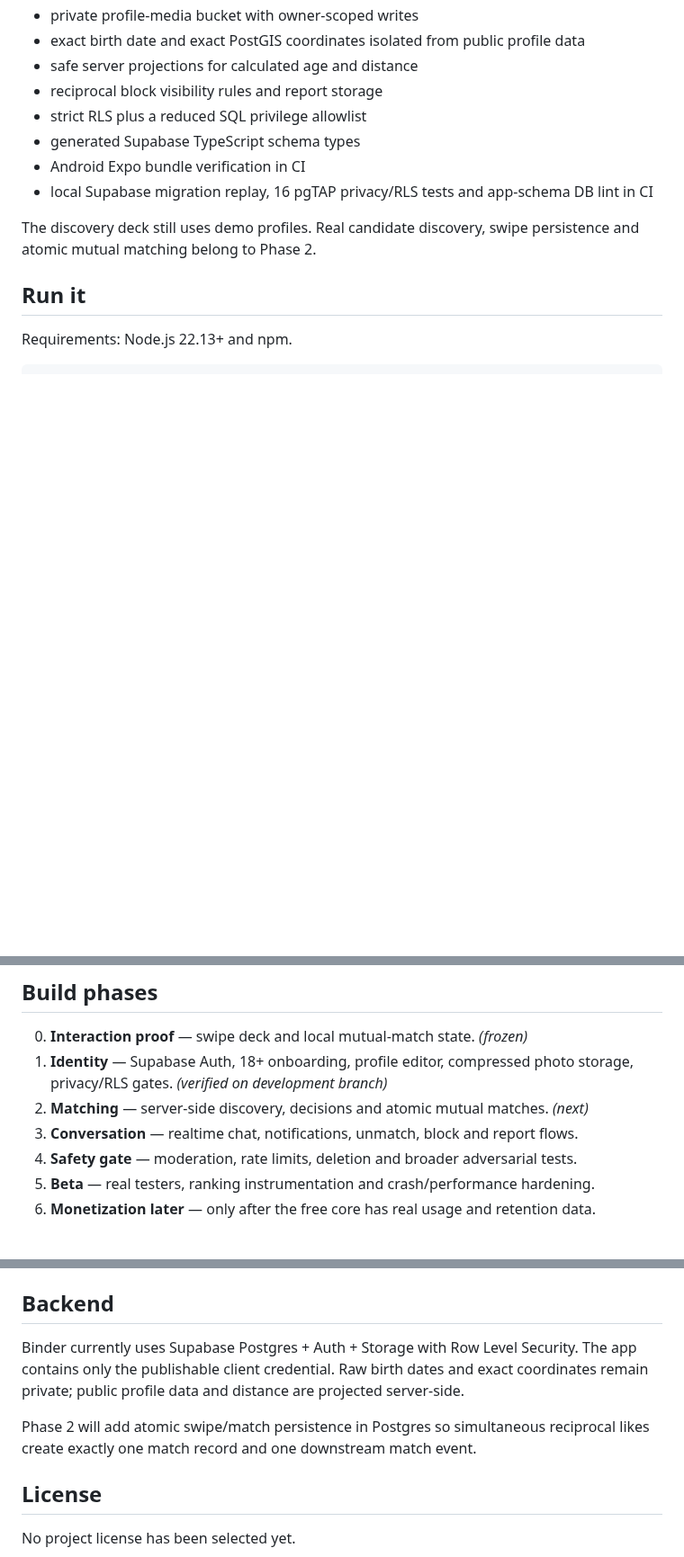
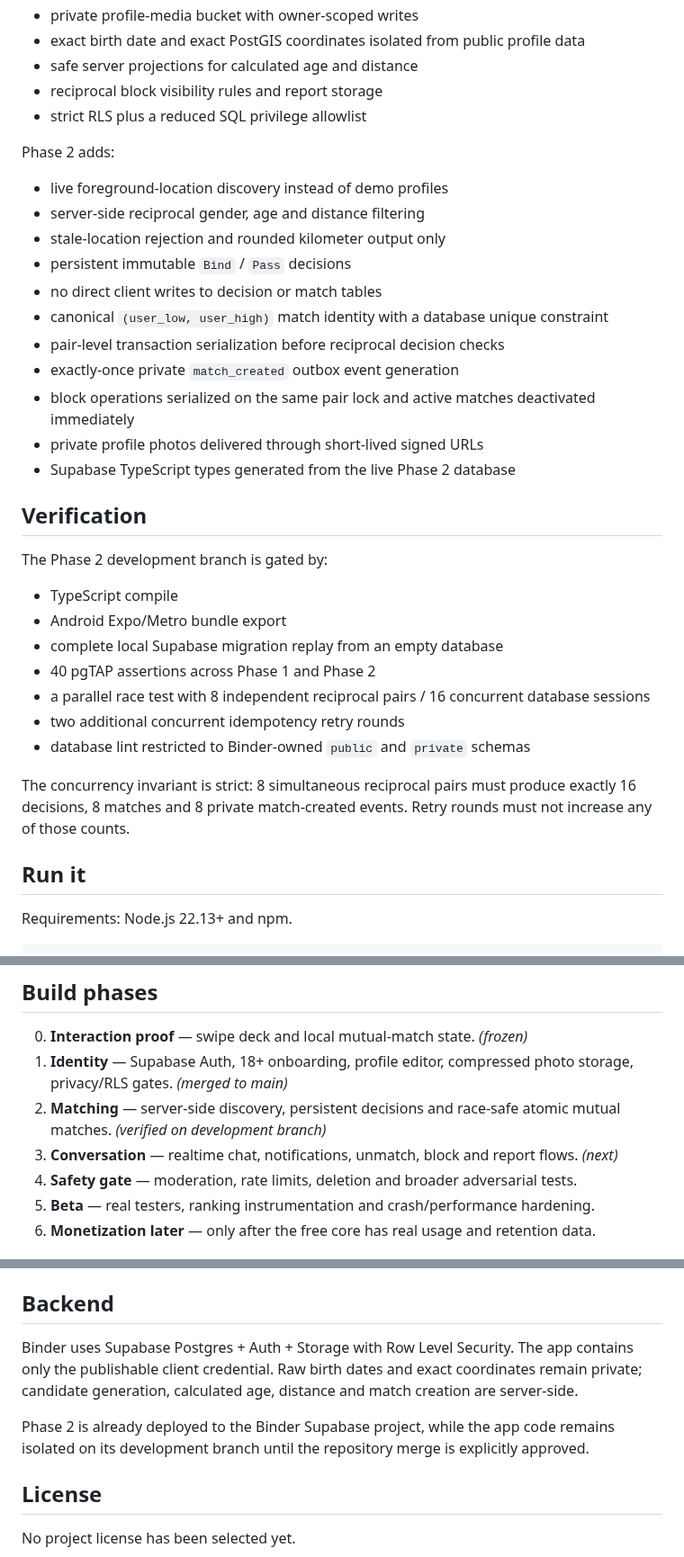
Before and after one commit to BEKO2210/Binder, a Markdown page: README.md, 3 parts joined by grey strips. Shown at 90% size. Rendered like a GitHub page; blank space fills up the shorter version.

Commit message:
phase2: document verified matching foundation

```diff
--- a/README.md
+++ b/README.md
@@ -20,11 +20,34 @@ Phase 1 includes:
 - safe server projections for calculated age and distance
 - reciprocal block visibility rules and report storage
 - strict RLS plus a reduced SQL privilege allowlist
-- generated Supabase TypeScript schema types
-- Android Expo bundle verification in CI
-- local Supabase migration replay, 16 pgTAP privacy/RLS tests and app-schema DB lint in CI
 
-The discovery deck still uses demo profiles. Real candidate discovery, swipe persistence and atomic mutual matching belong to Phase 2.
+Phase 2 adds:
+
+- live foreground-location discovery instead of demo profiles
+- server-side reciprocal gender, age and distance filtering
+- stale-location rejection and rounded kilometer output only
+- persistent immutable `Bind` / `Pass` decisions
+- no direct client writes to decision or match tables
+- canonical `(user_low, user_high)` match identity with a database unique constraint
+- pair-level transaction serialization before reciprocal decision checks
+- exactly-once private `match_created` outbox event generation
+- block operations serialized on the same pair lock and active matches deactivated immediately
+- private profile photos delivered through short-lived signed URLs
+- Supabase TypeScript types generated from the live Phase 2 database
+
+## Verification
+
+The Phase 2 development branch is gated by:
+
+- TypeScript compile
+- Android Expo/Metro bundle export
+- complete local Supabase migration replay from an empty database
+- 40 pgTAP assertions across Phase 1 and Phase 2
+- a parallel race test with 8 independent reciprocal pairs / 16 concurrent database sessions
+- two additional concurrent idempotency retry rounds
+- database lint restricted to Binder-owned `public` and `private` schemas
+
+The concurrency invariant is strict: 8 simultaneous reciprocal pairs must produce exactly 16 decisions, 8 matches and 8 private match-created events. Retry rounds must not increase any of those counts.
 
 ## Run it
 
@@ -55,9 +78,9 @@ npm start
 ## Build phases
 
 0. **Interaction proof** — swipe deck and local mutual-match state. *(frozen)*
-1. **Identity** — Supabase Auth, 18+ onboarding, profile editor, compressed photo storage, privacy/RLS gates. *(verified on development branch)*
-2. **Matching** — server-side discovery, decisions and atomic mutual matches. *(next)*
-3. **Conversation** — realtime chat, notifications, unmatch, block and report flows.
+1. **Identity** — Supabase Auth, 18+ onboarding, profile editor, compressed photo storage, privacy/RLS gates. *(merged to main)*
+2. **Matching** — server-side discovery, persistent decisions and race-safe atomic mutual matches. *(verified on development branch)*
+3. **Conversation** — realtime chat, notifications, unmatch, block and report flows. *(next)*
 4. **Safety gate** — moderation, rate limits, deletion and broader adversarial tests.
 5. **Beta** — real testers, ranking instrumentation and crash/performance hardening.
 6. **Monetization later** — only after the free core has real usage and retention data.
@@ -81,9 +104,9 @@ Current visual direction: dark, editorial, high contrast, lime accent. This is a
 
 ## Backend
 
-Binder currently uses Supabase Postgres + Auth + Storage with Row Level Security. The app contains only the publishable client credential. Raw birth dates and exact coordinates remain private; public profile data and distance are projected server-side.
+Binder uses Supabase Postgres + Auth + Storage with Row Level Security. The app contains only the publishable client credential. Raw birth dates and exact coordinates remain private; candidate generation, calculated age, distance and match creation are server-side.
 
-Phase 2 will add atomic swipe/match persistence in Postgres so simultaneous reciprocal likes create exactly one match record and one downstream match event.
+Phase 2 is already deployed to the Binder Supabase project, while the app code remains isolated on its development branch until the repository merge is explicitly approved.
 
 ## License
 
```
Also changed, not shown: other parts of README.md (+1 -1 lines).
